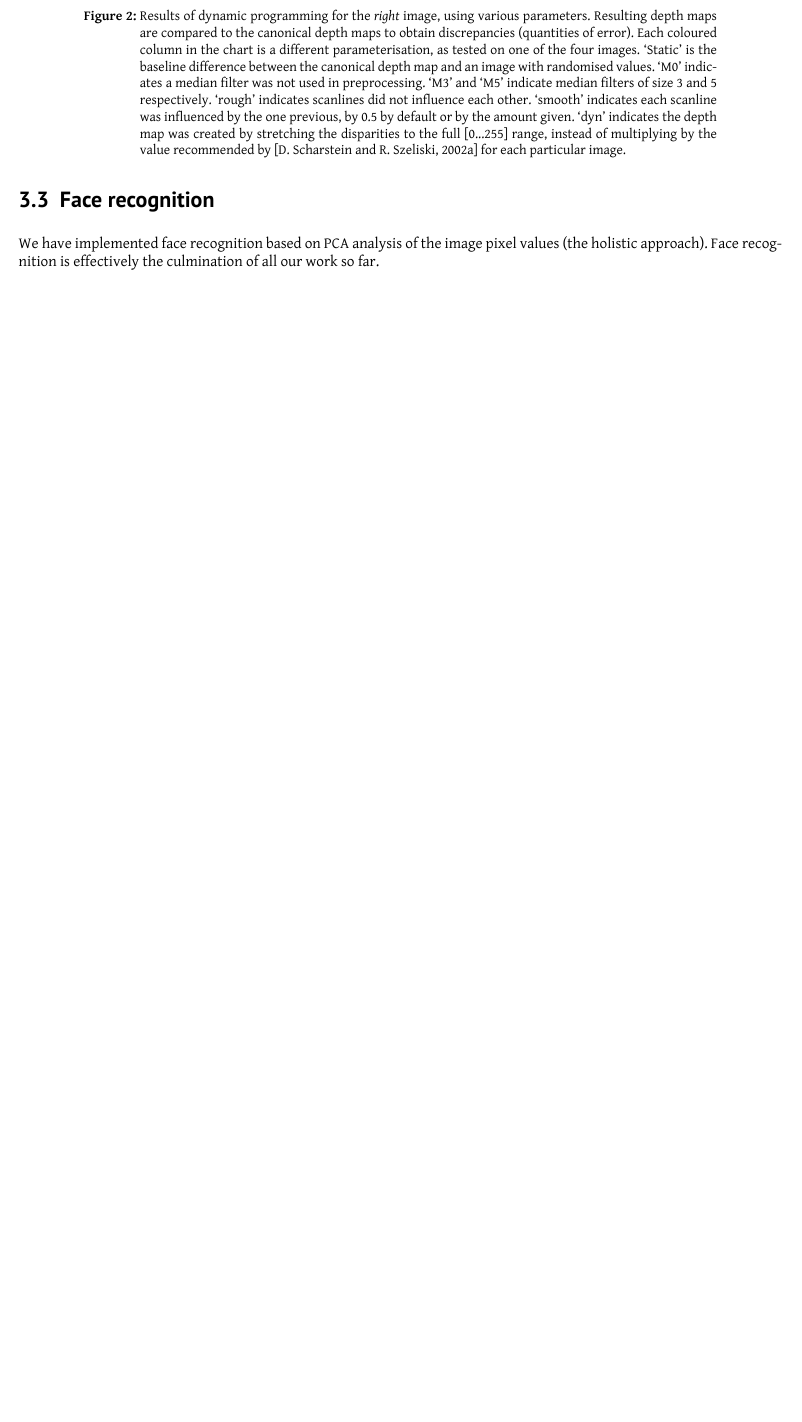
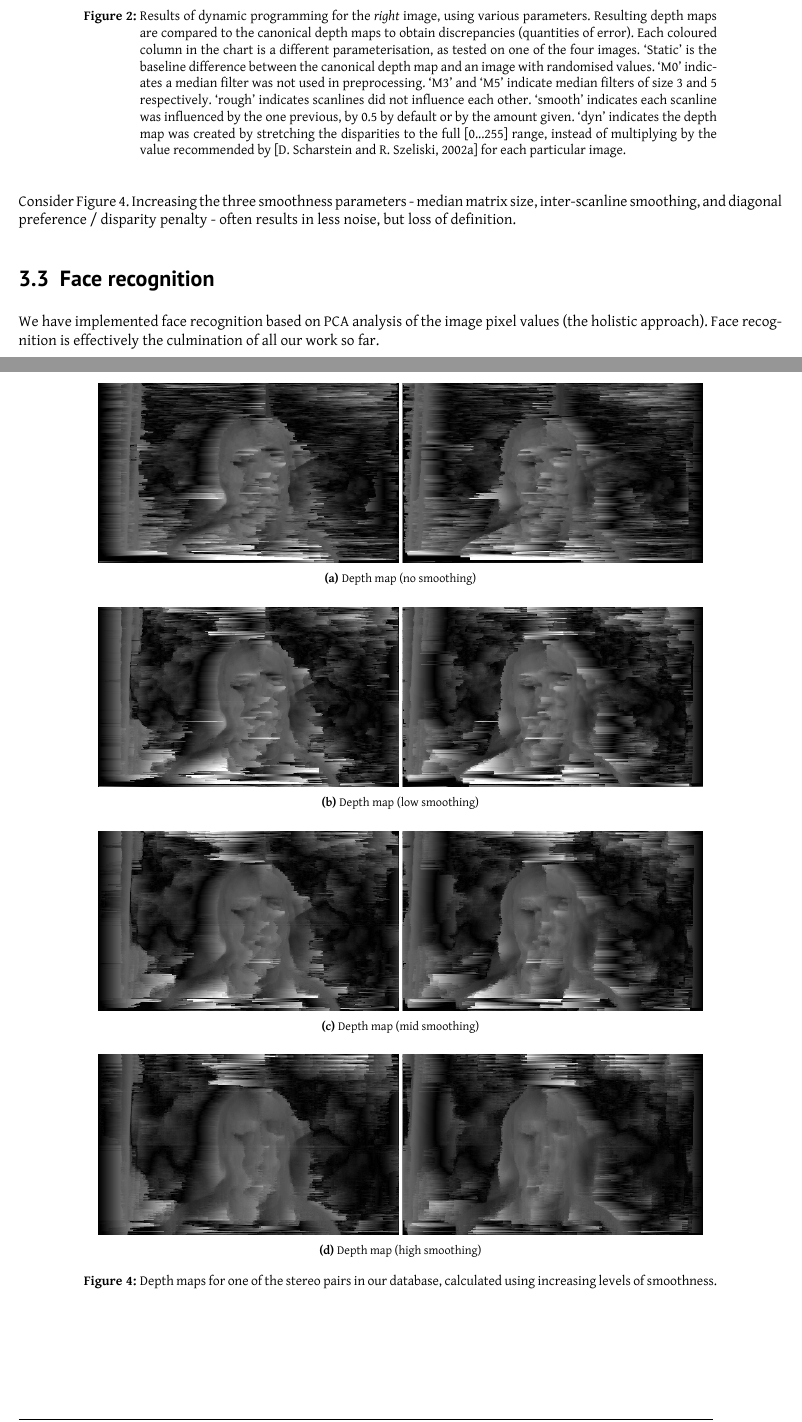
Before and after one commit to tohojo/image-processing, a LaTeX document (report2/image-processing.tex, which reads report2/stereo-matching.tex): part of page 10 of 16 before the commit and two parts of pages 10 and 17 of 17 after it, the two joined at a grey line, cut so that both start at the same text, the shorter picture padded with empty space. Compiled offline with XeLaTeX.

Commit message:
More figures

```diff
--- a/report2/stereo-matching.tex
+++ b/report2/stereo-matching.tex
@@ -126,3 +126,15 @@ We had 44.9\% to 45.8\% bad pixels total. The worst Middlebury have on record is
  \caption[Examples of dynamic programming with various parameters]{Examples of dynamic programming with various parameters. Canonical baseline images are courtesy of \citet{stereocorrespondence}. `rough' images are not preprocessed. `mid' images have a 5x5 median filter applied in preprocessing and feature inter-scanline smoothing with a weight of 0.5. `smooth' images feature inter-scanline smoothing with a weight of 0.9.}
  \label{fig:stereo-image-depth-maps}
 \end{figure}
+
+\begin{figure}[h]
+ \centering
+ \subfloat[Depth map (no smoothing)] { \label{fig:sm-1} \includegraphics[trim = -2mm -2mm -2mm -2mm, width=0.8\textwidth]{stereo/lowsmooth} }\\
+ \subfloat[Depth map (low smoothing)] { \label{fig:sm-2} \includegraphics[trim = -2mm -2mm -2mm -2mm, width=0.8\textwidth]{stereo/midsmooth} }\\
+ \subfloat[Depth map (mid smoothing)] { \label{fig:sm-3} \includegraphics[trim = -2mm -2mm -2mm -2mm, width=0.8\textwidth]{stereo/highsmooth} }\\
+ \subfloat[Depth map (high smoothing)] { \label{fig:sm-4} \includegraphics[trim = -2mm -2mm -2mm -2mm, width=0.8\textwidth]{stereo/extremesmooth} }
+ \caption[Depth maps for stereo pairs created with various parameters]{Depth maps for one of the stereo pairs in our database, calculated using increasing levels of smoothness.}
+ \label{fig:stereo-pair-depth-maps}
+\end{figure}
+
+Consider Figure~\ref{fig:stereo-pair-depth-maps}. Increasing the three smoothness parameters - median matrix size, inter-scanline smoothing, and diagonal preference / disparity penalty - often results in less noise, but loss of definition.
```
Also changed, not shown: report2/stereo/extremesmooth.png (added), report2/stereo/highsmooth.png (added), report2/stereo/lowsmooth.png (added), report2/stereo/midsmooth.png (added).
